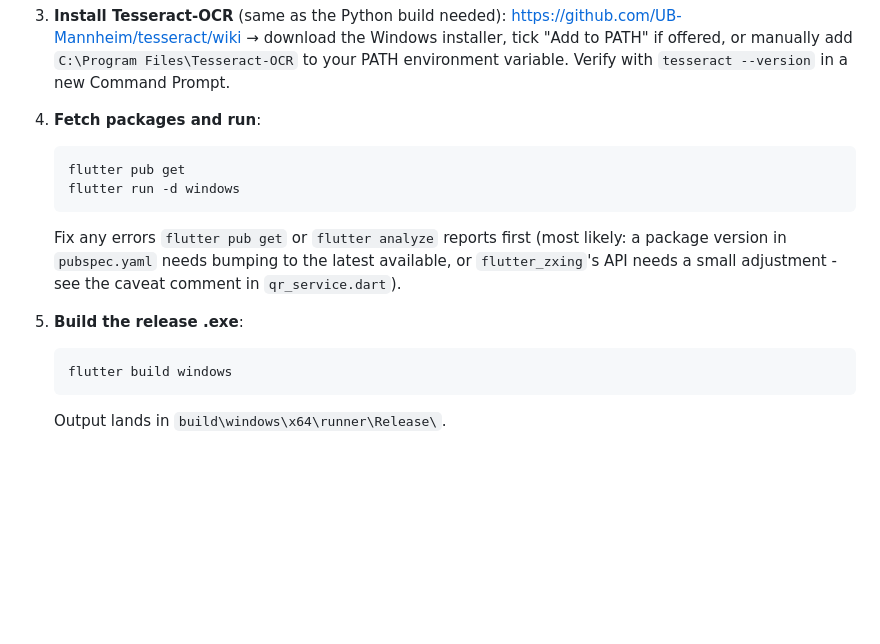
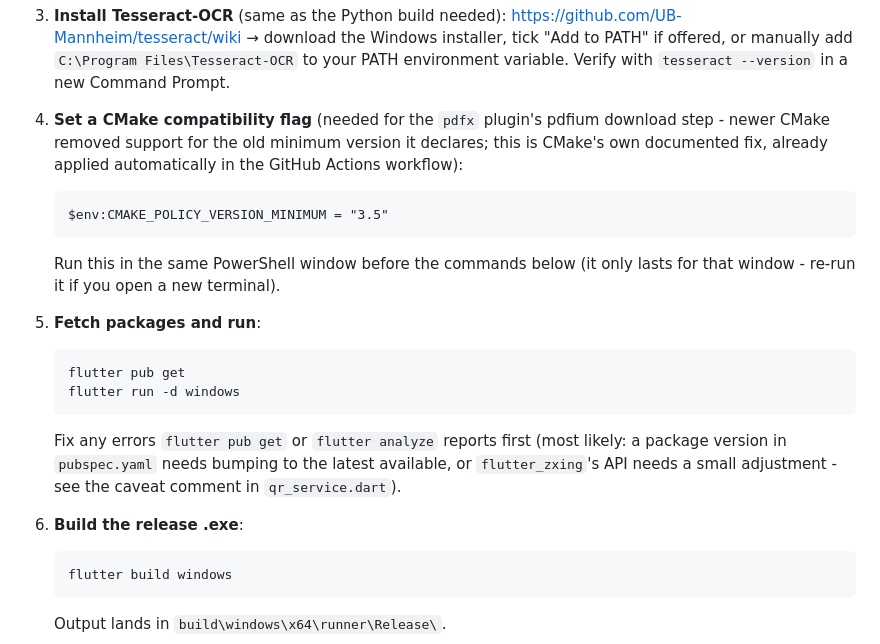
Before and after one commit to RAGHU1221/Aadhaar-verify, a Markdown page: README.md, the part around the change. Drawn GitHub-style; blank space fills up the shorter version.

````diff
--- a/README.md
+++ b/README.md
@@ -99,7 +99,17 @@ windows` for faster iteration once the CI build is green — see below.
    `C:\Program Files\Tesseract-OCR` to your PATH environment variable.
    Verify with `tesseract --version` in a new Command Prompt.
 
-4. **Fetch packages and run**:
+4. **Set a CMake compatibility flag** (needed for the `pdfx` plugin's
+   pdfium download step - newer CMake removed support for the old
+   minimum version it declares; this is CMake's own documented fix,
+   already applied automatically in the GitHub Actions workflow):
+   ```
+   $env:CMAKE_POLICY_VERSION_MINIMUM = "3.5"
+   ```
+   Run this in the same PowerShell window before the commands below (it
+   only lasts for that window - re-run it if you open a new terminal).
+
+5. **Fetch packages and run**:
    ```
    flutter pub get
    flutter run -d windows
@@ -109,7 +119,7 @@ windows` for faster iteration once the CI build is green — see below.
    the latest available, or `flutter_zxing`'s API needs a small
    adjustment - see the caveat comment in `qr_service.dart`).
 
-5. **Build the release .exe**:
+6. **Build the release .exe**:
    ```
    flutter build windows
    ```
````
